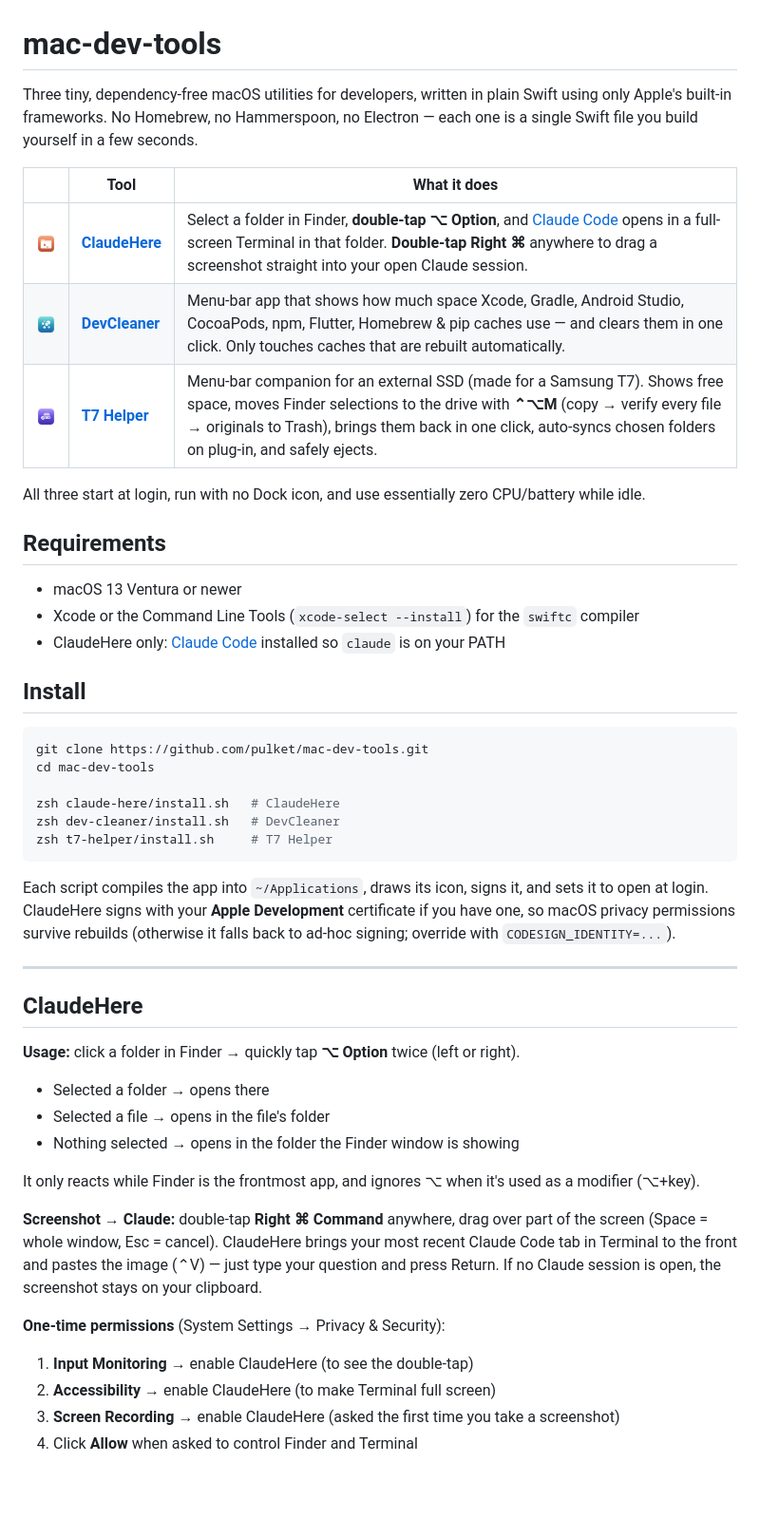
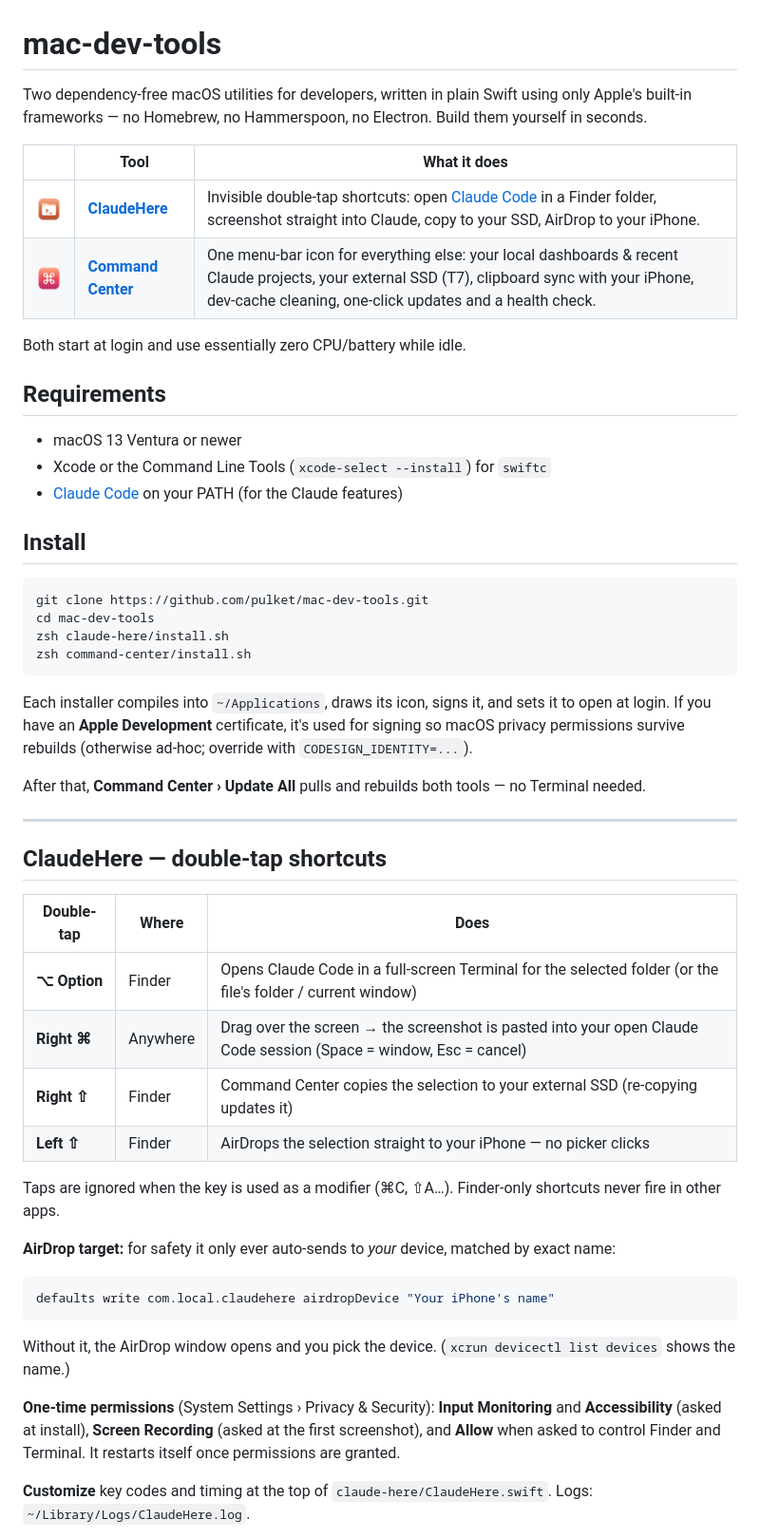
Before and after one commit to pulket/mac-dev-tools, a Markdown page: README.md, the part around one of its changes. Shown at 95% size. Drawn GitHub-style; pictures changed too: assets/command-center-icon.png (added), assets/dev-cleaner-icon.png (deleted), assets/t7-helper-icon.png (deleted); blank space fills up the shorter version.

````diff
--- a/README.md
+++ b/README.md
@@ -1,51 +1,53 @@
 # mac-dev-tools
 
-Three tiny, dependency-free macOS utilities for developers, written in plain Swift using only Apple's built-in frameworks. No Homebrew, no Hammerspoon, no Electron — each one is a single Swift file you build yourself in a few seconds.
+Two dependency-free macOS utilities for developers, written in plain Swift using only Apple's built-in frameworks — no Homebrew, no Hammerspoon, no Electron. Build them yourself in seconds.
 
 | | Tool | What it does |
 |---|---|---|
-| <img src="assets/claude-here-icon.png" width="80"> | **[ClaudeHere](claude-here/)** | Select a folder in Finder, **double-tap ⌥ Option**, and [Claude Code](https://claude.com/claude-code) opens in a full-screen Terminal in that folder. **Double-tap Right ⌘** anywhere to drag a screenshot straight into your open Claude session. |
-| <img src="assets/dev-cleaner-icon.png" width="80"> | **[DevCleaner](dev-cleaner/)** | Menu-bar app that shows how much space Xcode, Gradle, Android Studio, CocoaPods, npm, Flutter, Homebrew & pip caches use — and clears them in one click. Only touches caches that are rebuilt automatically. |
-| <img src="assets/t7-helper-icon.png" width="80"> | **[T7 Helper](t7-helper/)** | Menu-bar companion for an external SSD (made for a Samsung T7). Shows free space, moves Finder selections to the drive with **⌃⌥M** (copy → verify every file → originals to Trash), brings them back in one click, auto-syncs chosen folders on plug-in, and safely ejects. |
+| <img src="assets/claude-here-icon.png" width="80"> | **[ClaudeHere](claude-here/)** | Invisible double-tap shortcuts: open [Claude Code](https://claude.com/claude-code) in a Finder folder, screenshot straight into Claude, copy to your SSD, AirDrop to your iPhone. |
+| <img src="assets/command-center-icon.png" width="80"> | **[Command Center](command-center/)** | One menu-bar icon for everything else: your local dashboards & recent Claude projects, your external SSD (T7), clipboard sync with your iPhone, dev-cache cleaning, one-click updates and a health check. |
 
-All three start at login, run with no Dock icon, and use essentially zero CPU/battery while idle.
+Both start at login and use essentially zero CPU/battery while idle.
 
 ## Requirements
 
 - macOS 13 Ventura or newer
-- Xcode or the Command Line Tools (`xcode-select --install`) for the `swiftc` compiler
-- ClaudeHere only: [Claude Code](https://claude.com/claude-code) installed so `claude` is on your PATH
+- Xcode or the Command Line Tools (`xcode-select --install`) for `swiftc`
+- [Claude Code](https://claude.com/claude-code) on your PATH (for the Claude features)
 
 ## Install
 
 ```sh
 git clone https://github.com/pulket/mac-dev-tools.git
 cd mac-dev-tools
-
-zsh claude-here/install.sh   # ClaudeHere
-zsh dev-cleaner/install.sh   # DevCleaner
-zsh t7-helper/install.sh     # T7 Helper
+zsh claude-here/install.sh
+zsh command-center/install.sh
 ```
 
-Each script compiles the app into `~/Applications`, draws its icon, signs it, and sets it to open at login. ClaudeHere signs with your **Apple Development** certificate if you have one, so macOS privacy permissions survive rebuilds (otherwise it falls back to ad-hoc signing; override with `CODESIGN_IDENTITY=...`).
+Each installer compiles into `~/Applications`, draws its icon, signs it, and sets it to open at login. If you have an **Apple Development** certificate, it's used for signing so macOS privacy permissions survive rebuilds (otherwise ad-hoc; override with `CODESIGN_IDENTITY=...`).
+
+After that, **Command Center › Update All** pulls and rebuilds both tools — no Terminal needed.
 
 ---
 
-## ClaudeHere
+## ClaudeHere — double-tap shortcuts
 
-**Usage:** click a folder in Finder → quickly tap **⌥ Option** twice (left or right).
+| Double-tap | Where | Does |
+|---|---|---|
+| **⌥ Option** | Finder | Opens Claude Code in a full-screen Terminal for the selected folder (or the file's folder / current window) |
+| **Right ⌘** | Anywhere | Drag over the screen → the screenshot is pasted into your open Claude Code session (Space = window, Esc = cancel) |
+| **Right ⇧** | Finder | Command Center copies the selection to your external SSD (re-copying updates it) |
+| **Left ⇧** | Finder | AirDrops the selection straight to your iPhone — no picker clicks |
 
-- Selected a folder → opens there
-- Selected a file → opens in the file's folder
-- Nothing selected → opens in the folder the Finder window is showing
+Taps are ignored when the key is used as a modifier (⌘C, ⇧A…). Finder-only shortcuts never fire in other apps.
 
-It only reacts while Finder is the frontmost app, and ignores ⌥ when it's used as a modifier (⌥+key).
+**AirDrop target:** for safety it only ever auto-sends to *your* device, matched by exact name:
+```sh
+defaults write com.local.claudehere airdropDevice "Your iPhone's name"
+```
+Without it, the AirDrop window opens and you pick the device. (`xcrun devicectl list devices` shows the name.)
 
-**Screenshot → Claude:** double-tap **Right ⌘ Command** anywhere, drag over part of the screen (Space = whole window, Esc = cancel). ClaudeHere brings your most recent Claude Code tab in Terminal to the front and pastes the image (⌃V) — just type your question and press Return. If no Claude session is open, the screenshot stays on your clipboard.
+**One-time permissions** (System Settings › Privacy & Security): **Input Monitoring** and **Accessibility** (asked at install), **Screen Recording** (asked at the first screenshot), and **Allow** when asked to control Finder and Terminal. It restarts itself once permissions are granted.
 
-**One-time permissions** (System Settings → Privacy & Security):
-1. **Input Monitoring** → enable ClaudeHere (to see the double-tap)
-2. **Accessibility** → enable ClaudeHere (to make Terminal full screen)
-3. **Screen Recording** → enable ClaudeHere (asked the first time you take a screenshot)
-4. Click **Allow** when asked to control Finder and Terminal
+**Customize** key codes and timing at the top of `claude-here/ClaudeHere.swift`. Logs: `~/Library/Logs/ClaudeHere.log`.
 
````
Also changed, not shown: other parts of README.md (+33 -45 lines), 15 other files.
